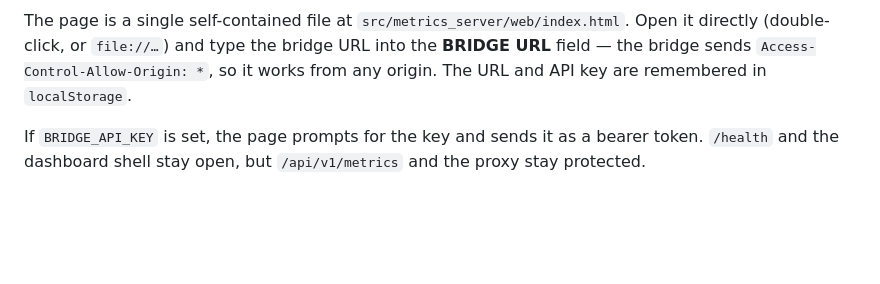
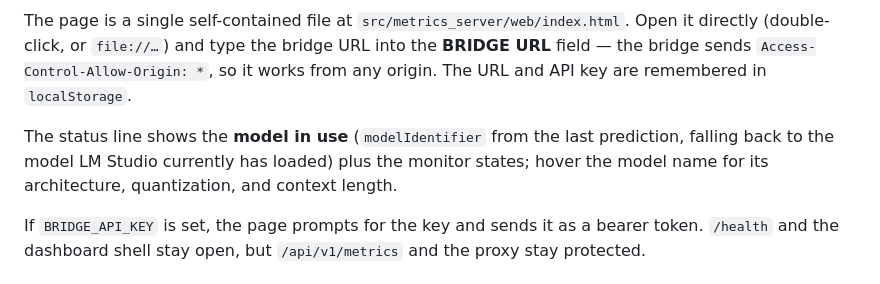
Before and after one commit to npequeux/LMStudio-Dashboard, a Markdown page: companion-metrics-server/README.md, the part around the change. GitHub-like rendering; blank space fills up the shorter version.

Commit message:
feat: show the model in use on the dashboard

```diff
--- a/companion-metrics-server/README.md
+++ b/companion-metrics-server/README.md
@@ -13,6 +13,8 @@ The bridge serves a Star Trek LCARS-themed dashboard at `GET /` — open `http:/
 ![Web dashboard](../docs/web-dashboard.png)
 
 The page is a single self-contained file at `src/metrics_server/web/index.html`. Open it directly (double-click, or `file://…`) and type the bridge URL into the **BRIDGE URL** field — the bridge sends `Access-Control-Allow-Origin: *`, so it works from any origin. The URL and API key are remembered in `localStorage`.
+
+The status line shows the **model in use** (`modelIdentifier` from the last prediction, falling back to the model LM Studio currently has loaded) plus the monitor states; hover the model name for its architecture, quantization, and context length.
 
 If `BRIDGE_API_KEY` is set, the page prompts for the key and sends it as a bearer token. `/health` and the dashboard shell stay open, but `/api/v1/metrics` and the proxy stay protected.
 
```
Also changed, not shown: docs/web-dashboard-model.png (added), 5 other files.
